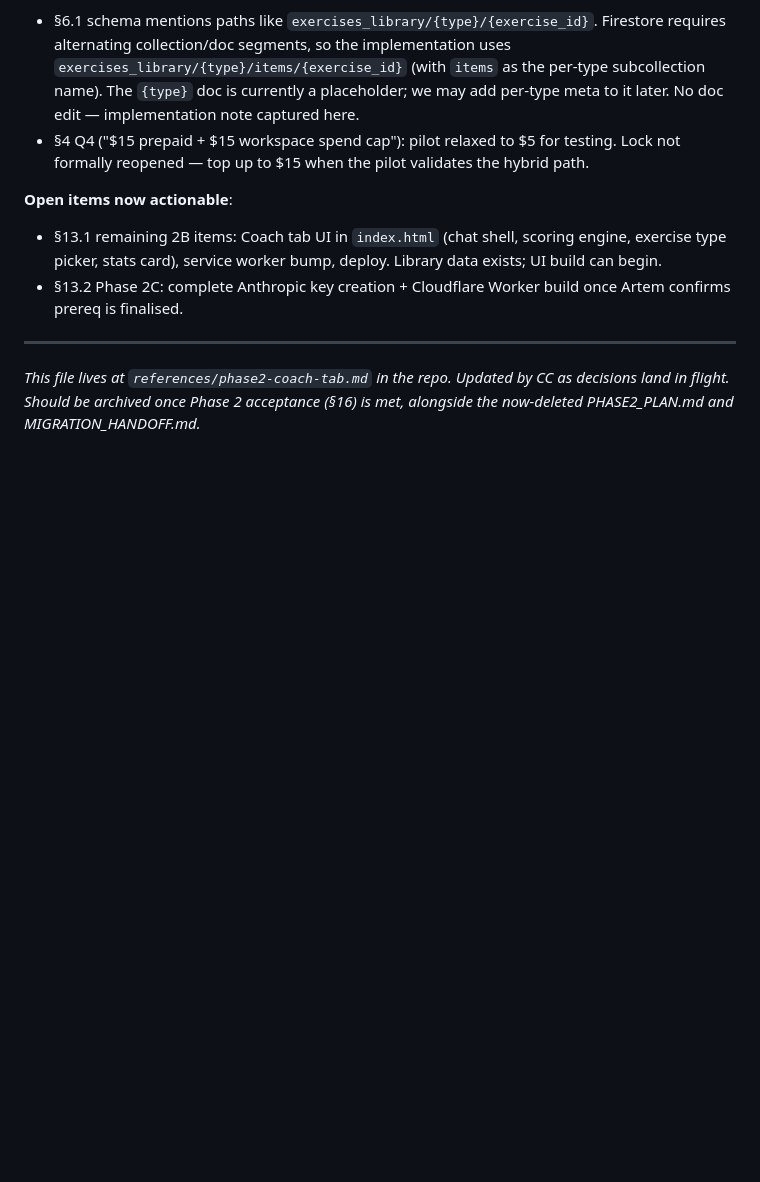
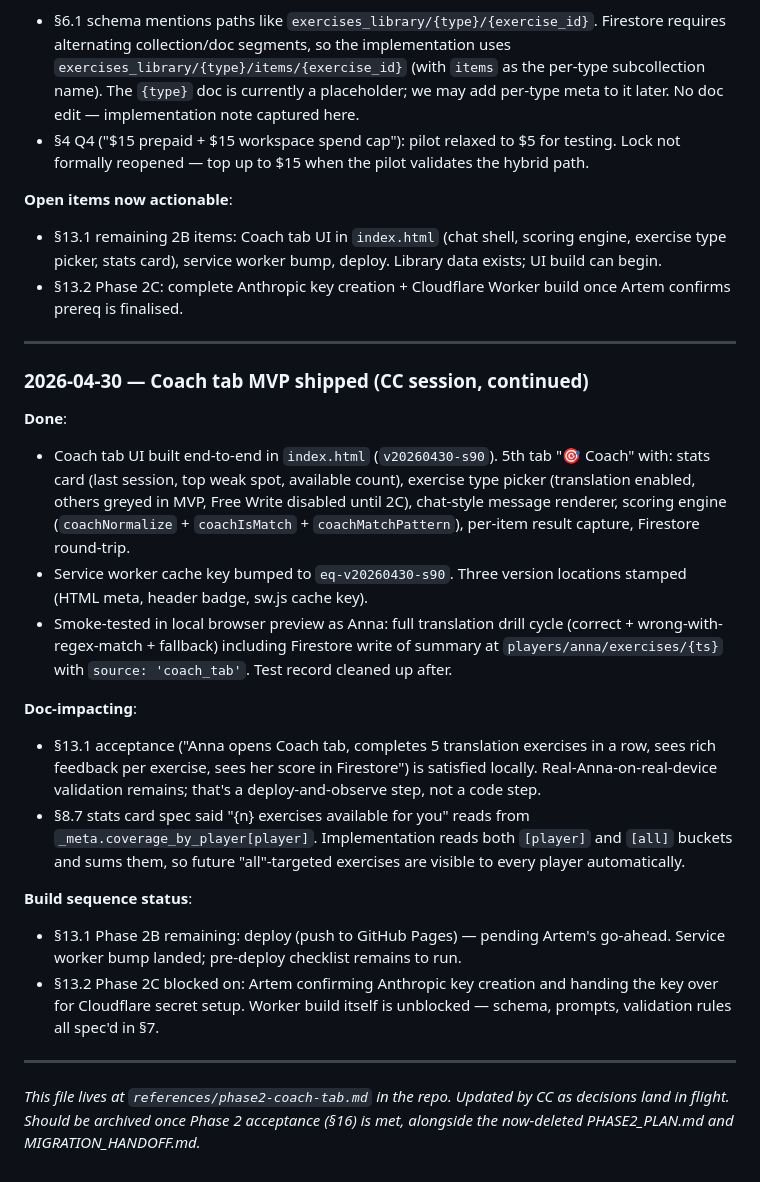
Before and after one commit to ArtemSeliverstov/english-quiz, a Markdown page: references/phase2-coach-tab.md, the part around the change. Rendered like a GitHub page; blank space fills up the shorter version.

Commit message:
doc: append Coach tab MVP shipped status entry

```diff
--- a/references/phase2-coach-tab.md
+++ b/references/phase2-coach-tab.md
@@ -1265,6 +1265,43 @@ decisions) reopened.
 
 ---
 
+### 2026-04-30 — Coach tab MVP shipped (CC session, continued)
+
+**Done**:
+- Coach tab UI built end-to-end in `index.html` (`v20260430-s90`).
+  5th tab "🎯 Coach" with: stats card (last session, top weak spot,
+  available count), exercise type picker (translation enabled, others
+  greyed in MVP, Free Write disabled until 2C), chat-style message
+  renderer, scoring engine (`coachNormalize` + `coachIsMatch` +
+  `coachMatchPattern`), per-item result capture, Firestore round-trip.
+- Service worker cache key bumped to `eq-v20260430-s90`. Three version
+  locations stamped (HTML meta, header badge, sw.js cache key).
+- Smoke-tested in local browser preview as Anna: full translation
+  drill cycle (correct + wrong-with-regex-match + fallback) including
+  Firestore write of summary at `players/anna/exercises/{ts}` with
+  `source: 'coach_tab'`. Test record cleaned up after.
+
+**Doc-impacting**:
+- §13.1 acceptance ("Anna opens Coach tab, completes 5 translation
+  exercises in a row, sees rich feedback per exercise, sees her score
+  in Firestore") is satisfied locally. Real-Anna-on-real-device
+  validation remains; that's a deploy-and-observe step, not a code step.
+- §8.7 stats card spec said "{n} exercises available for you" reads
+  from `_meta.coverage_by_player[player]`. Implementation reads both
+  `[player]` and `[all]` buckets and sums them, so future "all"-targeted
+  exercises are visible to every player automatically.
+
+**Build sequence status**:
+- §13.1 Phase 2B remaining: deploy (push to GitHub Pages) — pending
+  Artem's go-ahead. Service worker bump landed; pre-deploy checklist
+  remains to run.
+- §13.2 Phase 2C blocked on: Artem confirming Anthropic key creation
+  and handing the key over for Cloudflare secret setup. Worker build
+  itself is unblocked — schema, prompts, validation rules all spec'd
+  in §7.
+
+---
+
 *This file lives at `references/phase2-coach-tab.md` in the repo. Updated
 by CC as decisions land in flight. Should be archived once Phase 2
 acceptance (§16) is met, alongside the now-deleted PHASE2_PLAN.md and
```
